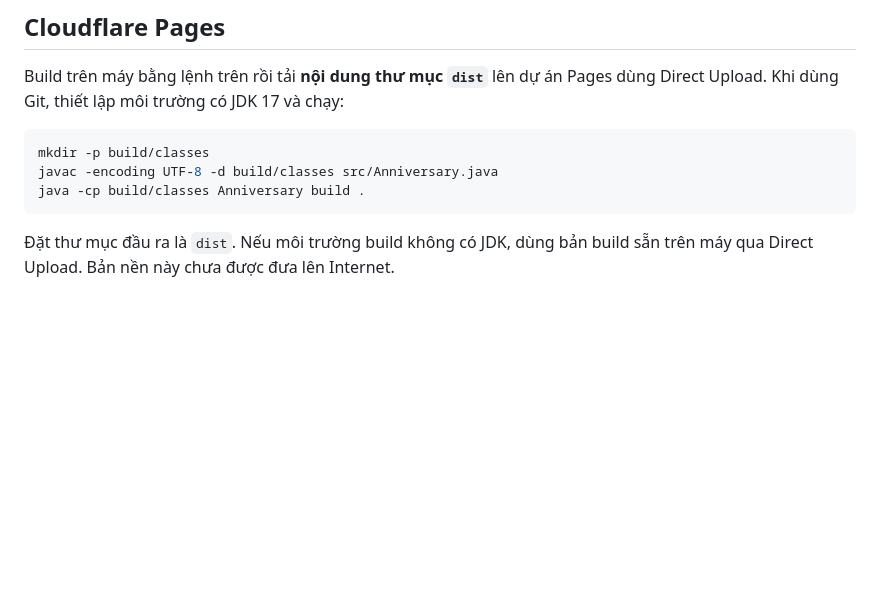
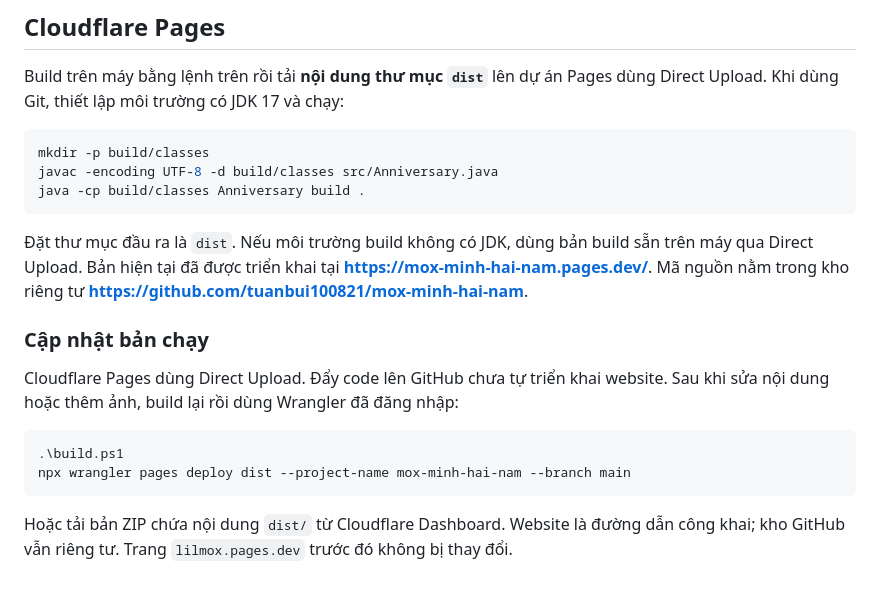
Before and after one commit to tuanbui100821/mox-minh-hai-nam, a Markdown page: README.md, the part around the change. Rendered like a GitHub page; blank space fills up the shorter version.

Commit message:
Document Cloudflare deployment and source repository

````diff
--- a/README.md
+++ b/README.md
@@ -58,4 +58,16 @@ javac -encoding UTF-8 -d build/classes src/Anniversary.java
 java -cp build/classes Anniversary build .
 ```
 
-Đặt thư mục đầu ra là `dist`. Nếu môi trường build không có JDK, dùng bản build sẵn trên máy qua Direct Upload. Bản nền này chưa được đưa lên Internet.
+Đặt thư mục đầu ra là `dist`. Nếu môi trường build không có JDK, dùng bản build sẵn trên máy qua Direct Upload. Bản hiện tại đã được triển khai tại **https://mox-minh-hai-nam.pages.dev/**. Mã nguồn nằm trong kho riêng tư **https://github.com/tuanbui100821/mox-minh-hai-nam**.
+
+
+### Cập nhật bản chạy
+
+Cloudflare Pages dùng Direct Upload. Đẩy code lên GitHub chưa tự triển khai website. Sau khi sửa nội dung hoặc thêm ảnh, build lại rồi dùng Wrangler đã đăng nhập:
+
+```powershell
+.\build.ps1
+npx wrangler pages deploy dist --project-name mox-minh-hai-nam --branch main
+```
+
+Hoặc tải bản ZIP chứa nội dung `dist/` từ Cloudflare Dashboard. Website là đường dẫn công khai; kho GitHub vẫn riêng tư. Trang `lilmox.pages.dev` trước đó không bị thay đổi.
````
